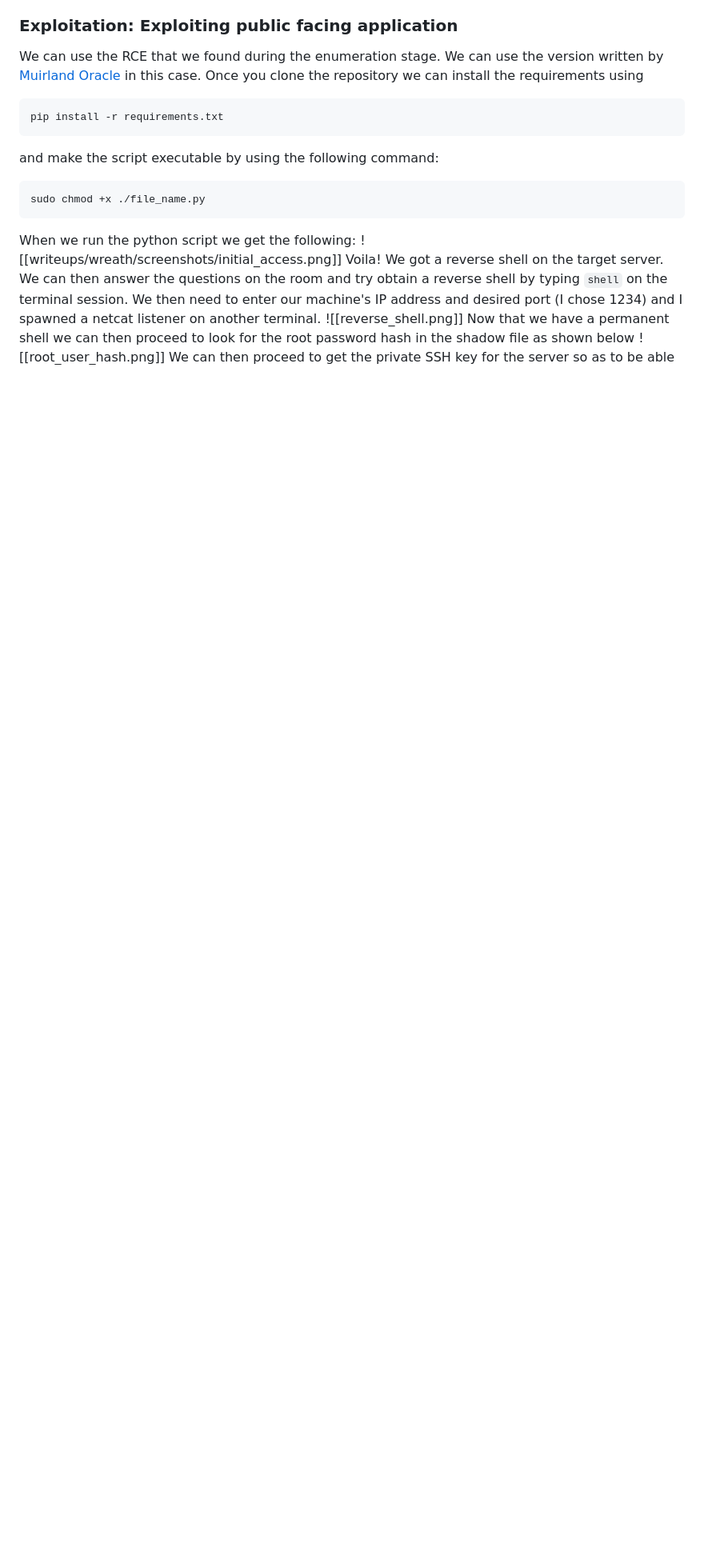
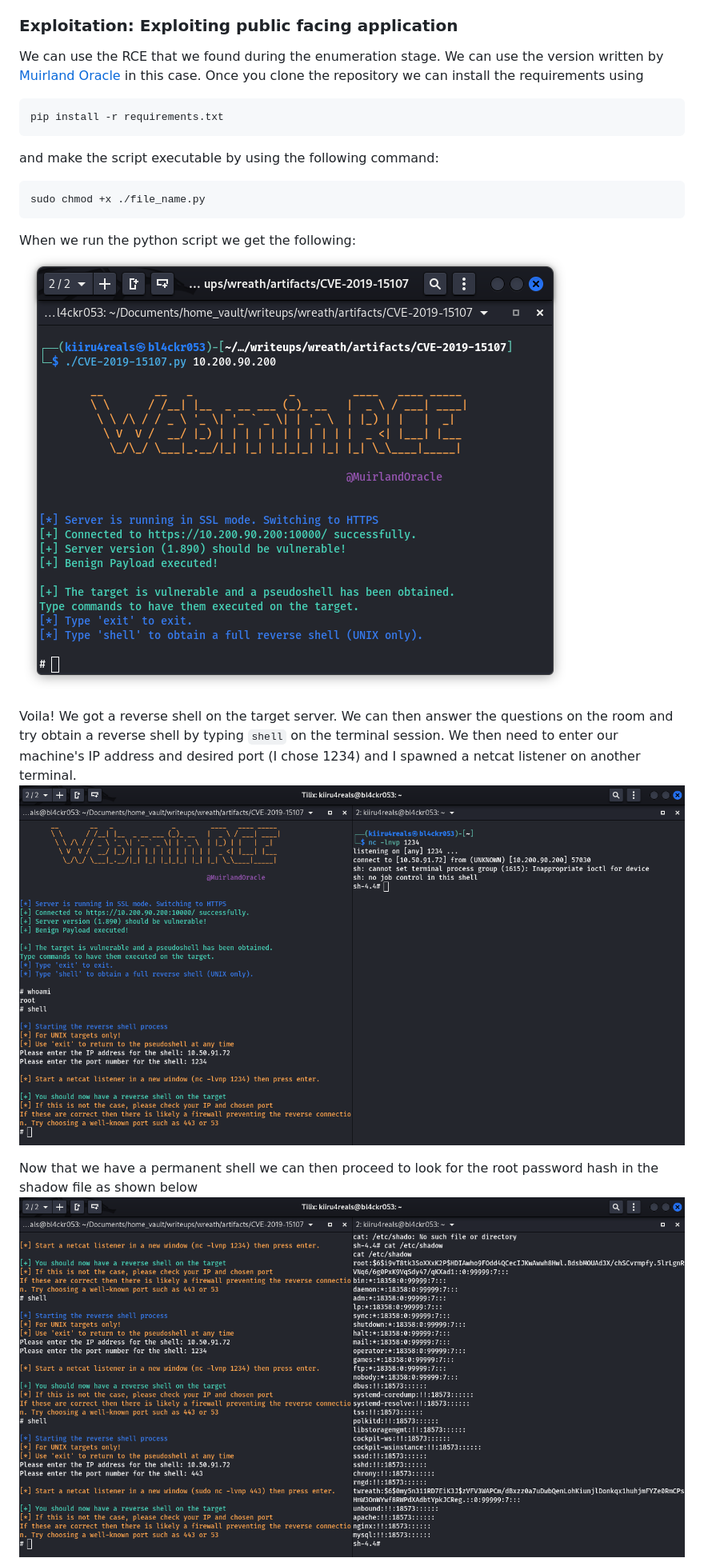
Before and after one commit to kiiru4reals/writeups, a Markdown page: wreath/README.md, the part around the change printed below. Shown: that part at 80% size. Rendered like a GitHub page; blank space fills up the shorter version.

Commit message:
Screenshots are collected from links

````diff
--- a/wreath/README.md
+++ b/wreath/README.md
@@ -40,9 +46,12 @@ pip install -r requirements.txt
 sudo chmod +x ./file_name.py
 ```
 When we run the python script we get the following:
-![[writeups/wreath/screenshots/initial_access.png]]
+![image](https://github.com/kiiru4reals/writeups/blob/main/wreath/screenshots/initial_access.png?raw=true)
+
 Voila! We got a reverse shell on the target server. We can then answer the questions on the room and try obtain a reverse shell by typing `shell` on the terminal session. We then need to enter our machine's IP address and desired port (I chose 1234) and I spawned a netcat listener on another terminal.
-![[reverse_shell.png]]
+![image](https://github.com/kiiru4reals/writeups/blob/main/wreath/screenshots/reverse_shell.png?raw=true)
+
 Now that we have a permanent shell we can then proceed to look for the root password hash in the shadow file as shown below
-![[root_user_hash.png]]
+![image](https://github.com/kiiru4reals/writeups/blob/main/wreath/screenshots/root_user_hash.png?raw=true)
+
 We can then proceed to get the private SSH key for the server so as to be able to maintain our access.
````
Also changed, not shown: other parts of wreath/README.md (+11 -5 lines).
